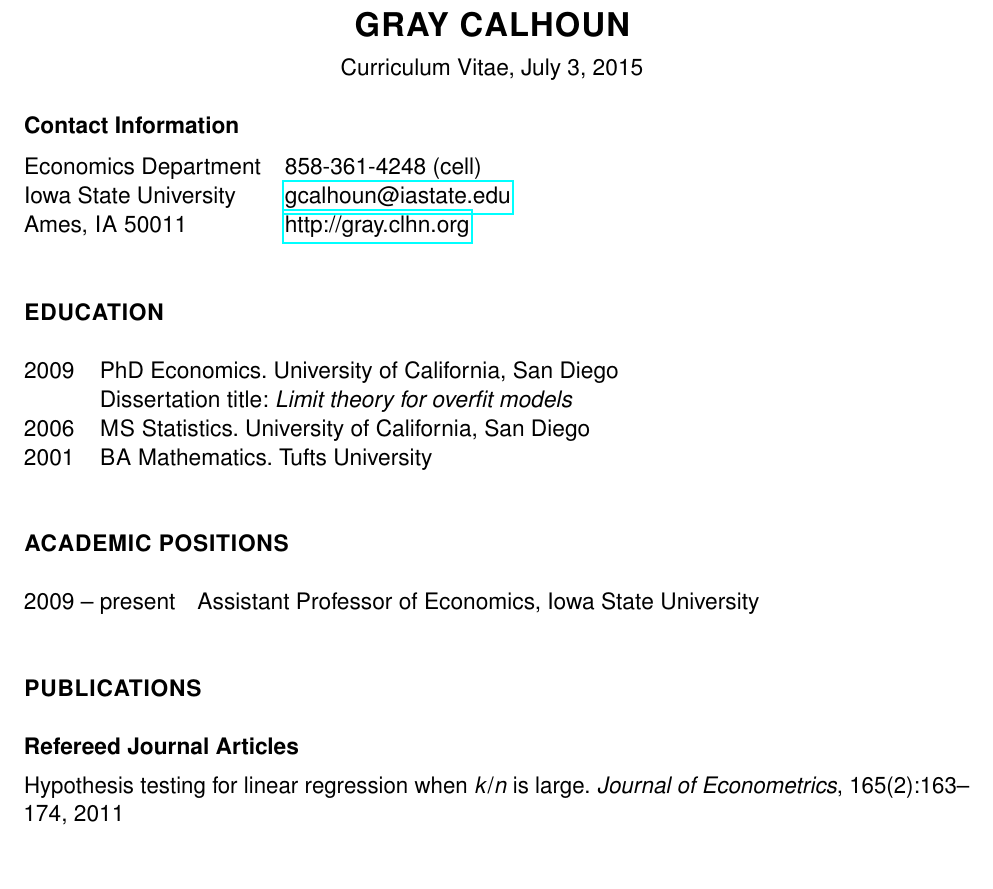
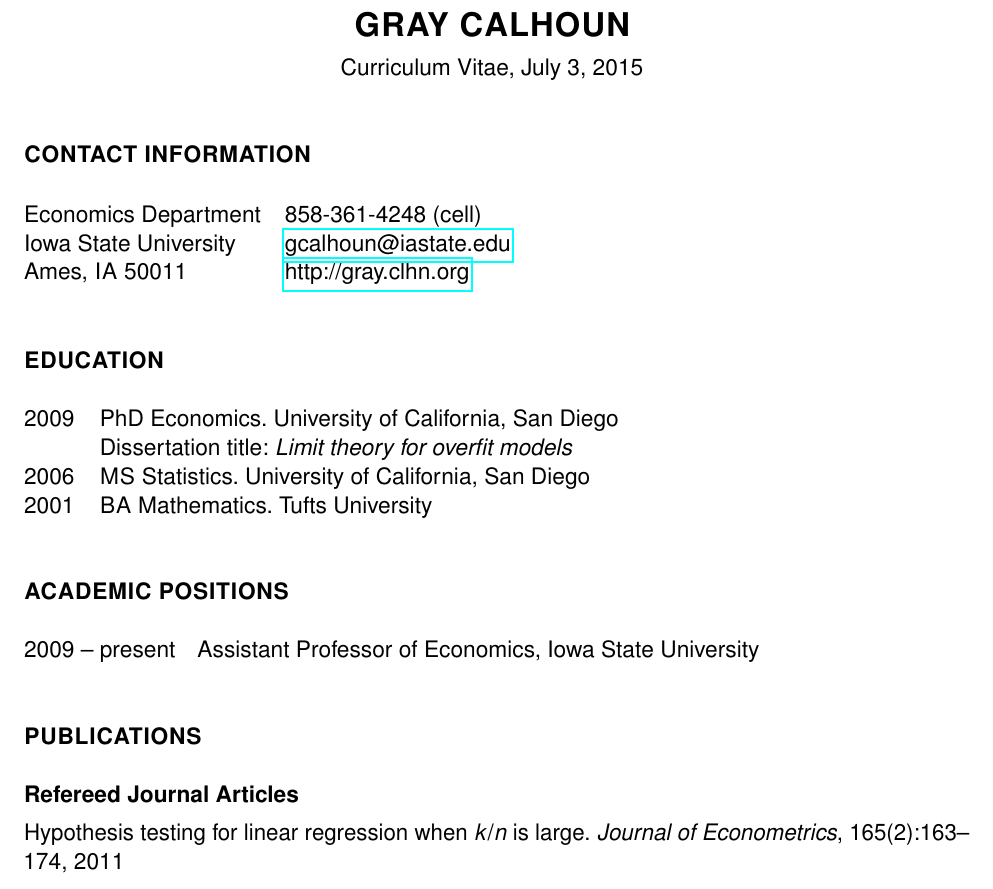
Before and after one commit to mmkuang/grayclhn.github.io, a LaTeX CV (dl/calhoun-cv.tex): part of page 1 of 3, cut so that both start at the same text. Compiled offline with pdfLaTeX.

Commit message:
One more minor tweak to CV spacing

```diff
--- a/dl/calhoun-cv.tex
+++ b/dl/calhoun-cv.tex
@@ -44,7 +44,7 @@
   \vspace{\itemsep}
   Curriculum Vitae, \today
 \end{center}
-\subsection*{Contact Information}
+\section*{Contact Information}
 \begin{tabular}{@{}ll@{}}
 Economics Department     & 858-361-4248 (cell)    \\
 Iowa State University    & \url{gcalhoun@iastate.edu} \\
```
Also changed, not shown: dl/calhoun-cv.pdf.
